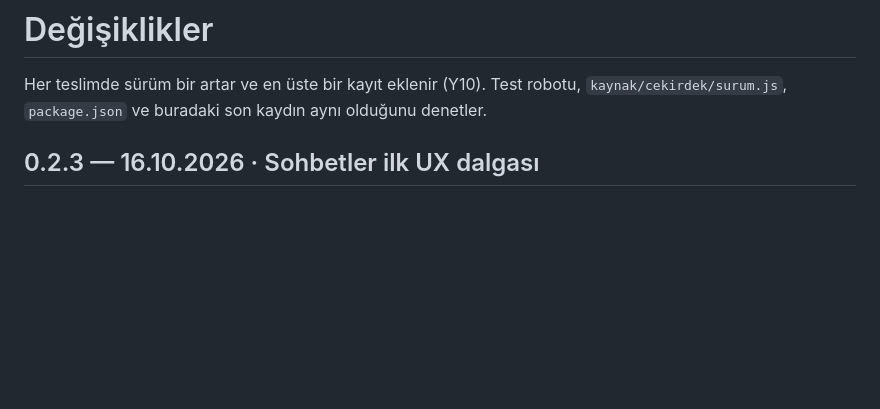
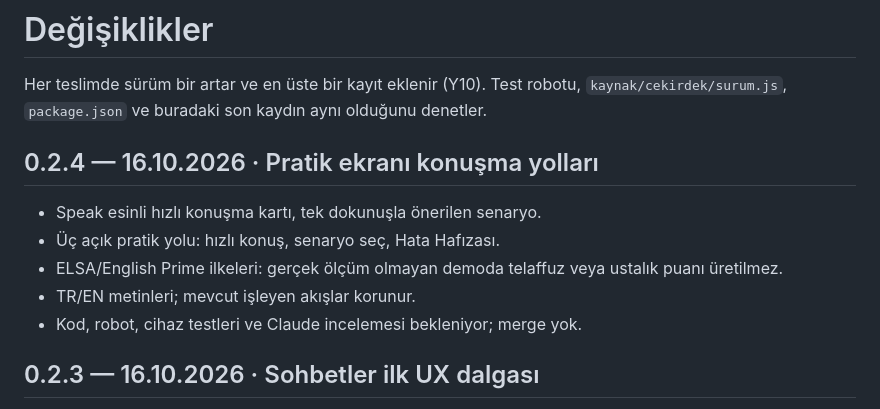
Before and after one commit to hakantaman21/Helloworld, a Markdown page: DEGISIKLIKLER.md, the part around the change. Drawn GitHub-style; blank space fills up the shorter version.

Commit message:
v0.2.4: Pratik yolları ve hızlı konuşma UX

```diff
--- a/DEGISIKLIKLER.md
+++ b/DEGISIKLIKLER.md
@@ -2,6 +2,14 @@
 
 Her teslimde sürüm bir artar ve en üste bir kayıt eklenir (Y10). Test robotu, `kaynak/cekirdek/surum.js`,
 `package.json` ve buradaki son kaydın aynı olduğunu denetler.
+
+## 0.2.4 — 16.10.2026 · Pratik ekranı konuşma yolları
+
+- Speak esinli hızlı konuşma kartı, tek dokunuşla önerilen senaryo.
+- Üç açık pratik yolu: hızlı konuş, senaryo seç, Hata Hafızası.
+- ELSA/English Prime ilkeleri: gerçek ölçüm olmayan demoda telaffuz veya ustalık puanı üretilmez.
+- TR/EN metinleri; mevcut işleyen akışlar korunur.
+- Kod, robot, cihaz testleri ve Claude incelemesi bekleniyor; merge yok.
 
 ## 0.2.3 — 16.10.2026 · Sohbetler ilk UX dalgası
 
```
